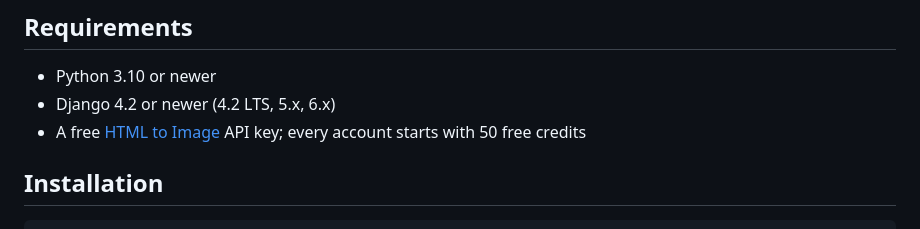
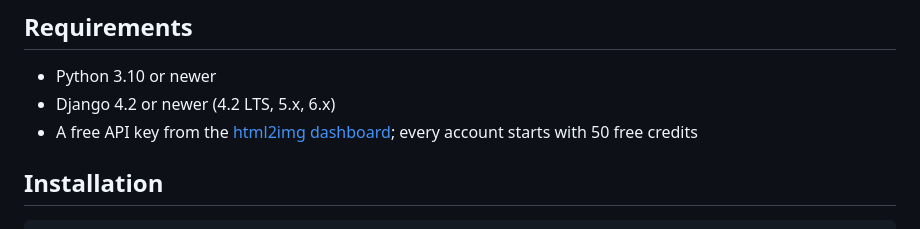
Before and after one commit to html2img/html2img-django, a Markdown page: README.md, the part around the change. Rendered like a GitHub page.

Commit message:
Describe the dashboard link for what it is

```diff
--- a/README.md
+++ b/README.md
@@ -51,7 +51,7 @@ Because the design is a template in your project rather than a fixed layout, fle
 
 - Python 3.10 or newer
 - Django 4.2 or newer (4.2 LTS, 5.x, 6.x)
-- A free [HTML to Image](https://app.html2img.com/register) API key; every account starts with 50 free credits
+- A free API key from the [html2img dashboard](https://app.html2img.com/register); every account starts with 50 free credits
 
 ## Installation
 
```
